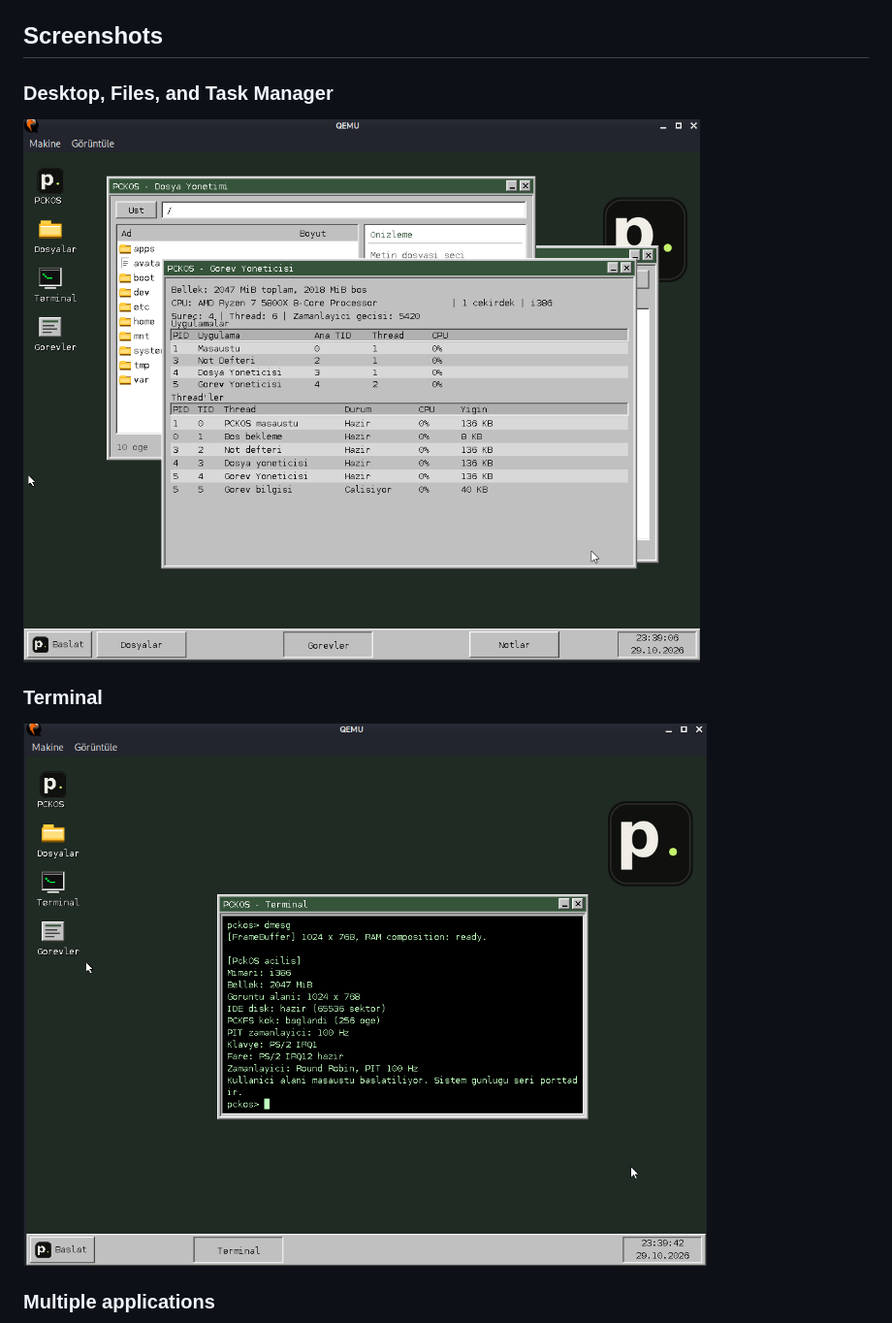
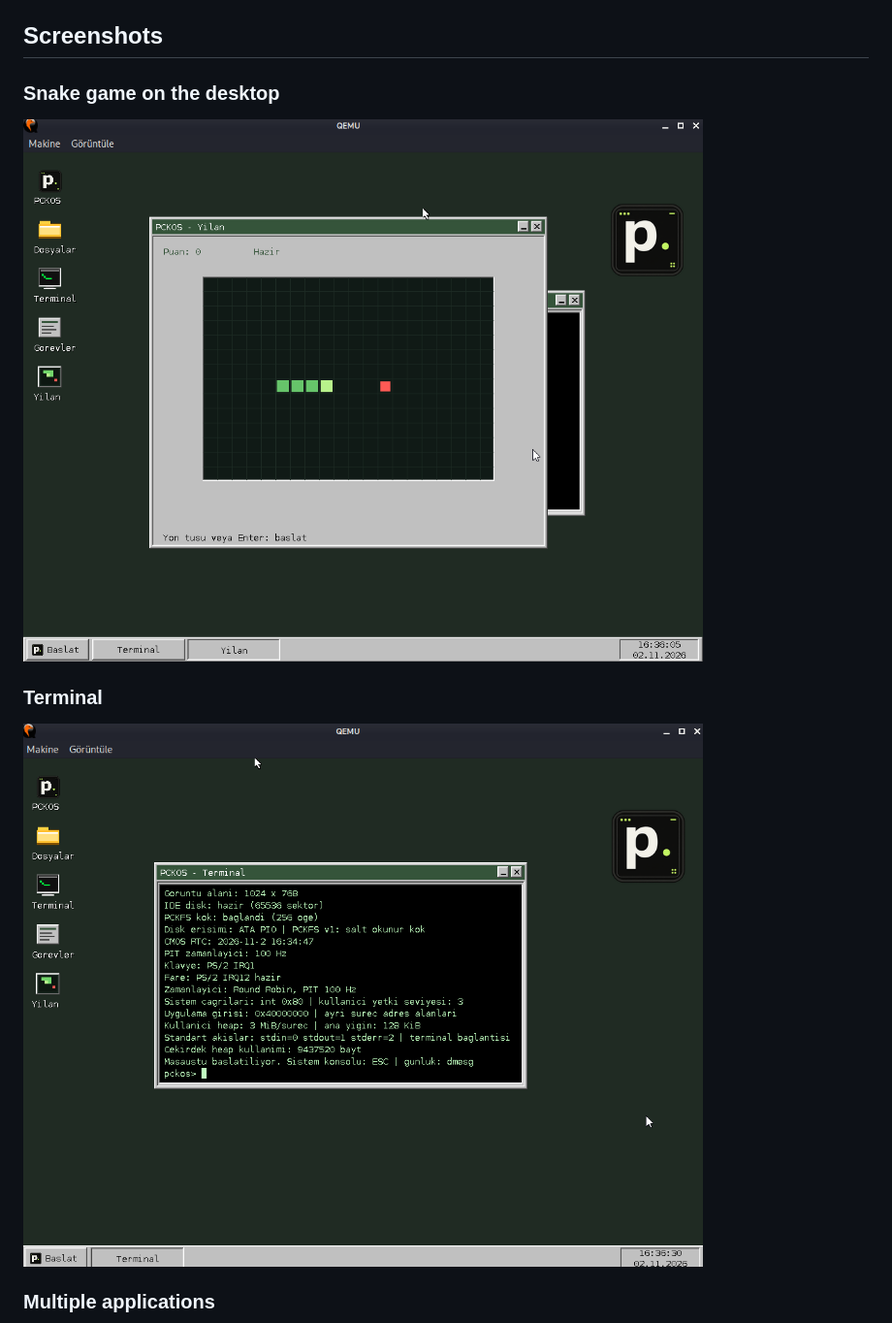
Before and after one commit to alipicakcii/pckos, a Markdown page: README.en.md, the part around one of its changes. Shown at 97% size. Drawn GitHub-style; pictures changed too: assets/screenshots/qemu-desktop.png, assets/screenshots/qemu-terminal.png.

```diff
--- a/README.en.md
+++ b/README.en.md
@@ -37,5 +37,5 @@ Unless a file says otherwise, PCKOS code is licensed under the GNU General Publi
 
 ## Screenshots
 
-### Desktop, Files, and Task Manager
+### Snake game on the desktop
 
```
Also changed, not shown: other parts of README.en.md (+2 -2 lines), README.md (+3 -3 lines), assets/screenshots/qemu-apps.png, 10 other files.
